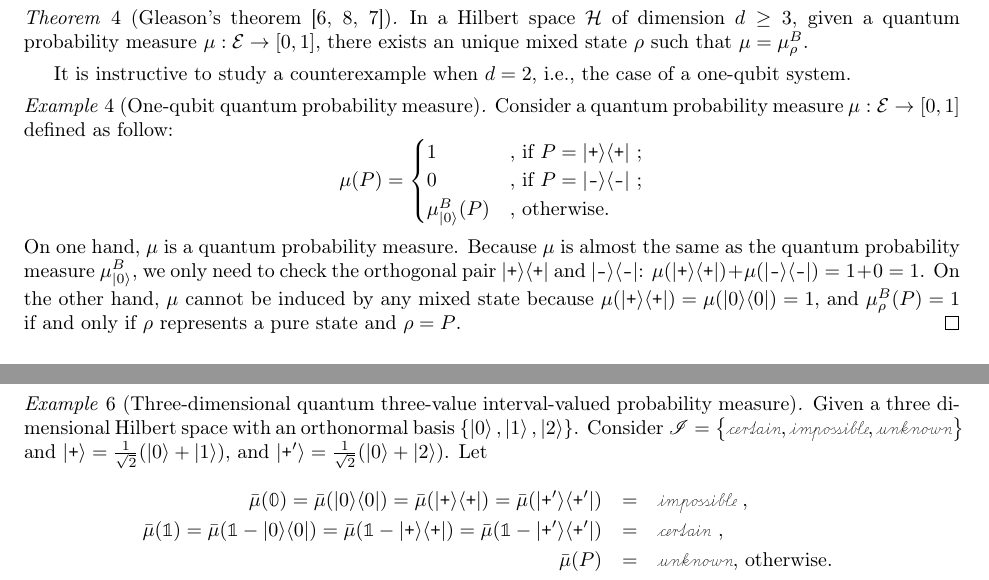
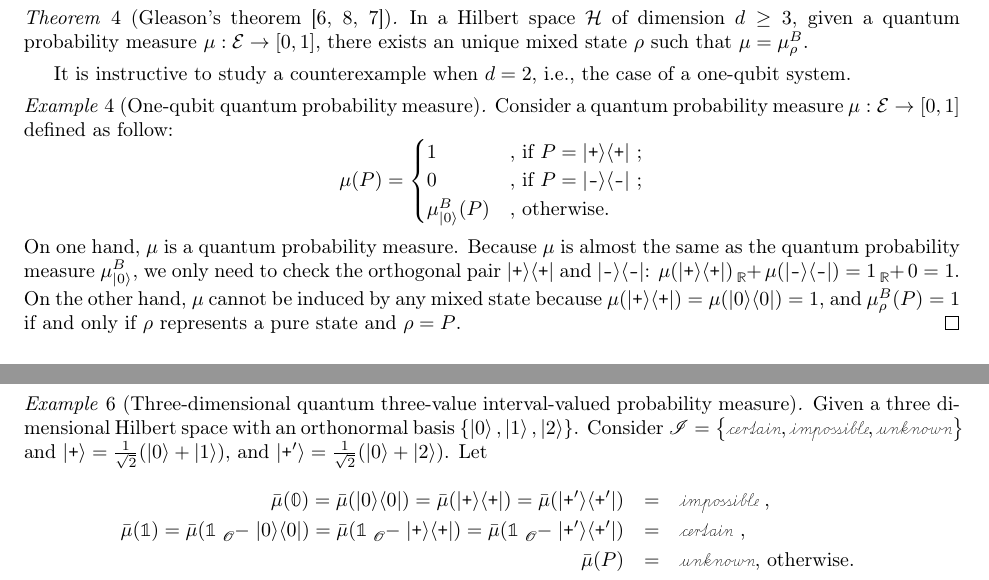
Before and after one commit to yuttai/Contextuality-and-Nonlocality-in-Discrete-Quantum-Theory, a LaTeX document (prob.tex): two parts of pages 10 and 11 of 16, joined at a grey line, cut so that both start at the same text. Compiled offline with pdfLaTeX.

Commit message:
prob.tex \section{\label{sec:Quantum-Probability-Spaces}Quantum Probability Spaces} Put operator types...?

```diff
--- a/prob.tex
+++ b/prob.tex
@@ -1419,10 +1419,10 @@ as follow:
 On one hand, $\mu$ is a quantum probability measure. Because $\mu$
 is almost the same as the quantum probability measure~$\mu_{\ket{0}}^{B}$,
 we only need to check the orthogonal pair~$\proj{\ps}$ and $\proj{\ms}$:
-$\mu(\proj{\ps})+\mu(\proj{\ms})=1+0=1$. On the other hand, $\mu$
-cannot be induced by any mixed state because $\mu(\proj{\ps})=\mu(\proj{0})=1$,
-and $\mu_{\rho}^{B}(P)=1$ if and only if $\rho$ represents a pure
-state and $\rho=P$. \qed\end{example}
+$\mu(\proj{\ps})\tensor*[_{\mathbb{R}}]{+}{}\mu(\proj{\ms})=1\tensor*[_{\mathbb{R}}]{+}{}0=1$.
+On the other hand, $\mu$ cannot be induced by any mixed state because
+$\mu(\proj{\ps})=\mu(\proj{0})=1$, and $\mu_{\rho}^{B}(P)=1$ if
+and only if $\rho$ represents a pure state and $\rho=P$. \qed\end{example}
 
 %%%%%
 
@@ -1540,7 +1540,7 @@ and $\ket{\ps}=\frac{1}{\sqrt{2}}(\ket{0}+\ket{1})$, and $\ket{\ps'}=\frac{1}{\s
 Let
 \begin{eqnarray*}
 \bar{\mu}(\mathbb{0})=\bar{\mu}(\proj{0})=\bar{\mu}(\proj{\ps})=\bar{\mu}(\proj{\ps'}) & = & \imposs\textrm{ ,}\\
-\bar{\mu}(\mathbb{1})=\bar{\mu}(\mathbb{1}-\proj{0})=\bar{\mu}(\mathbb{1}-\proj{\ps})=\bar{\mu}(\mathbb{1}-\proj{\ps'}) & = & \necess\textrm{ ,}\\
+\bar{\mu}(\mathbb{1})=\bar{\mu}(\mathbb{1}\tensor*[_{\mathscr{O}}]{-}{}\proj{0})=\bar{\mu}(\mathbb{1}\tensor*[_{\mathscr{O}}]{-}{}\proj{\ps})=\bar{\mu}(\mathbb{1}\tensor*[_{\mathscr{O}}]{-}{}\proj{\ps'}) & = & \necess\textrm{ ,}\\
 \bar{\mu}(P) & = & \unknown\textrm{, otherwise. }
 \end{eqnarray*}
 To verify $\bar{\mu}$ is a quantum interval-valued probability measure,
```
Also changed, not shown: prob.pdf, 1 other file.
